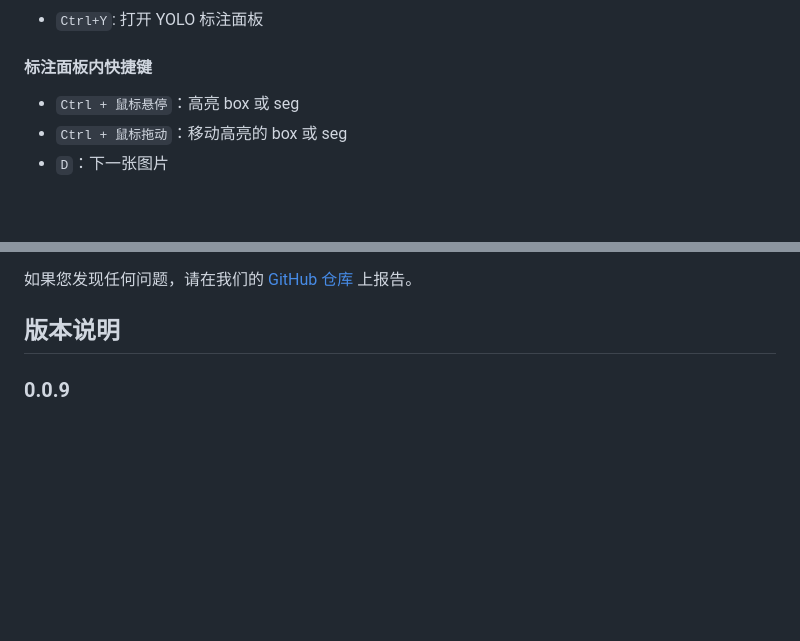
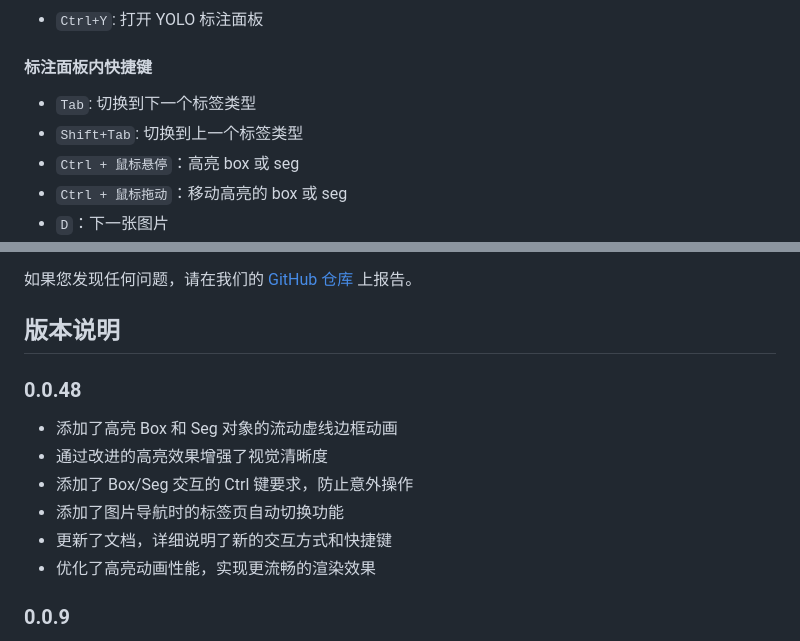
Before and after one commit to andaoai/yolo-label-vs, a Markdown page: docs/README_CN.md, 2 parts joined by grey strips. GitHub-like rendering; blank space fills up the shorter version.

```diff
--- a/docs/README_CN.md
+++ b/docs/README_CN.md
@@ -191,6 +191,8 @@
 - `Ctrl+Y`: 打开 YOLO 标注面板
 
 #### 标注面板内快捷键
+- `Tab`: 切换到下一个标签类型
+- `Shift+Tab`: 切换到上一个标签类型
 - `Ctrl + 鼠标悬停`：高亮 box 或 seg
 - `Ctrl + 鼠标拖动`：移动高亮的 box 或 seg
 - `D`：下一张图片
@@ -220,6 +222,15 @@
 如果您发现任何问题，请在我们的 [GitHub 仓库](https://github.com/andaoai/yolo-label-vs/issues) 上报告。
 
 ## 版本说明
+
+### 0.0.48
+
+- 添加了高亮 Box 和 Seg 对象的流动虚线边框动画
+- 通过改进的高亮效果增强了视觉清晰度
+- 添加了 Box/Seg 交互的 Ctrl 键要求，防止意外操作
+- 添加了图片导航时的标签页自动切换功能
+- 更新了文档，详细说明了新的交互方式和快捷键
+- 优化了高亮动画性能，实现更流畅的渲染效果
 
 ### 0.0.9
 
```
Also changed, not shown: CHANGELOG.md (+11 -0 lines), README.md (+11 -0 lines).
